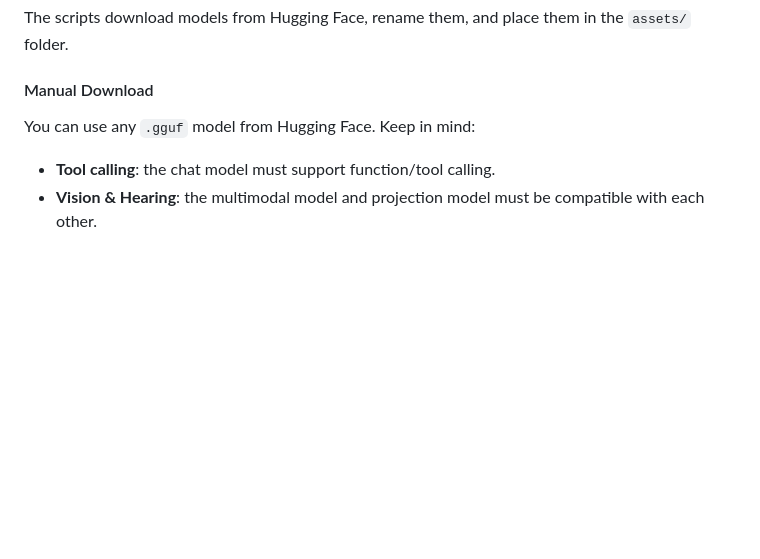
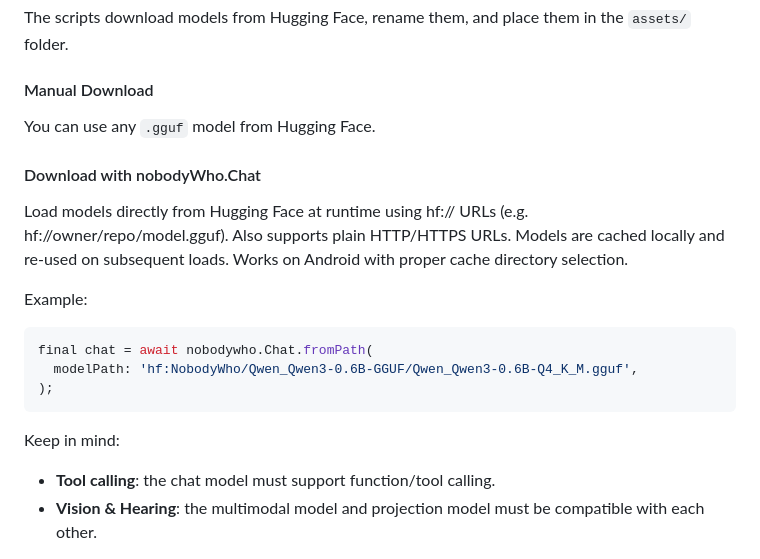
Before and after one commit to nobodywho-ooo/flutter-starter-example, a Markdown page: README.md, the part around the change. GitHub-like rendering; blank space fills up the shorter version.

Commit message:
add Download with nobodyWho.Chat

````diff
--- a/README.md
+++ b/README.md
@@ -50,7 +50,21 @@ The scripts download models from Hugging Face, rename them, and place them in th
 
 #### Manual Download
 
-You can use any `.gguf` model from Hugging Face. Keep in mind:
+You can use any `.gguf` model from Hugging Face.
+
+#### Download with nobodyWho.Chat
+
+Load models directly from Hugging Face at runtime using hf:// URLs (e.g. hf://owner/repo/model.gguf). Also supports plain HTTP/HTTPS URLs. Models are cached locally and re-used on subsequent loads. Works on Android with proper cache directory selection.
+
+Example:
+
+```dart
+final chat = await nobodywho.Chat.fromPath(
+  modelPath: 'hf:NobodyWho/Qwen_Qwen3-0.6B-GGUF/Qwen_Qwen3-0.6B-Q4_K_M.gguf',
+);
+```
+
+Keep in mind:
 
 - **Tool calling**: the chat model must support function/tool calling.
 - **Vision & Hearing**: the multimodal model and projection model must be compatible with each other.
````
